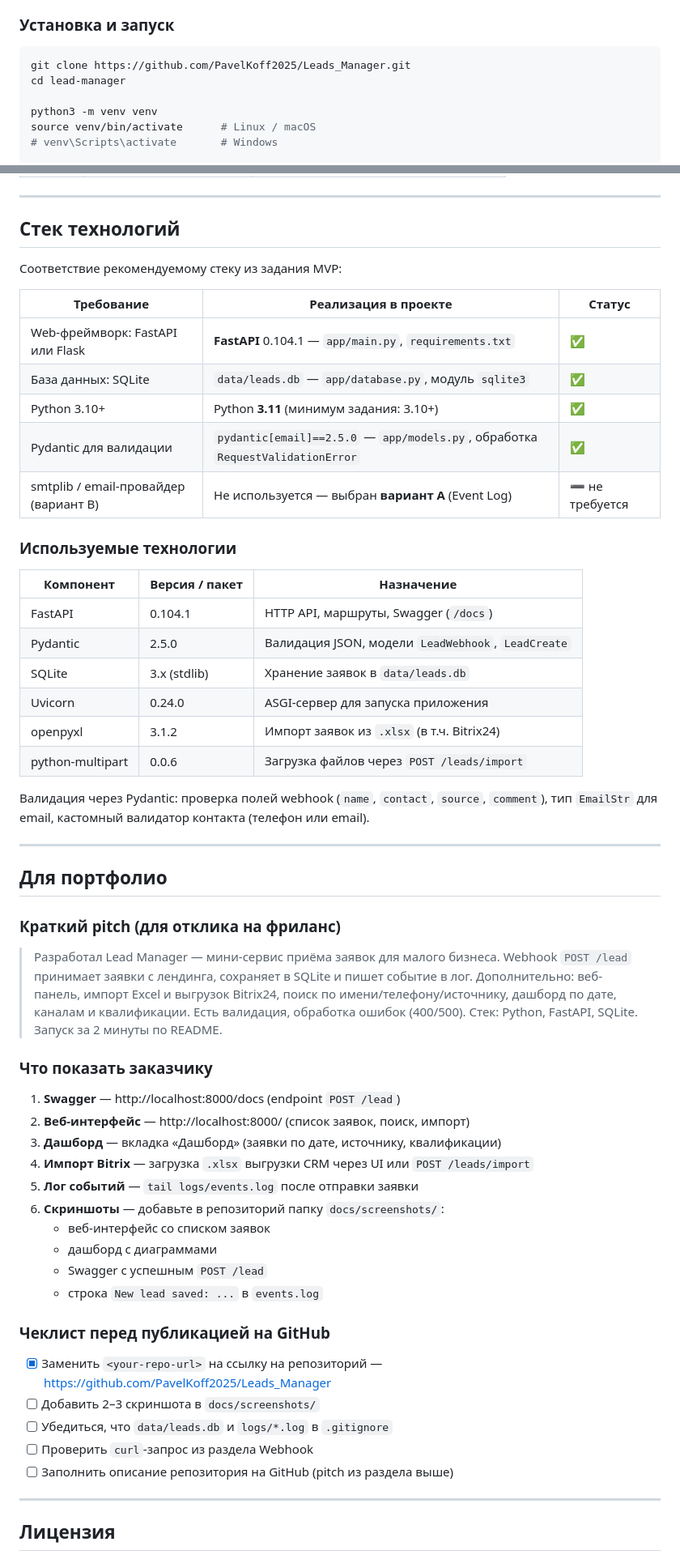
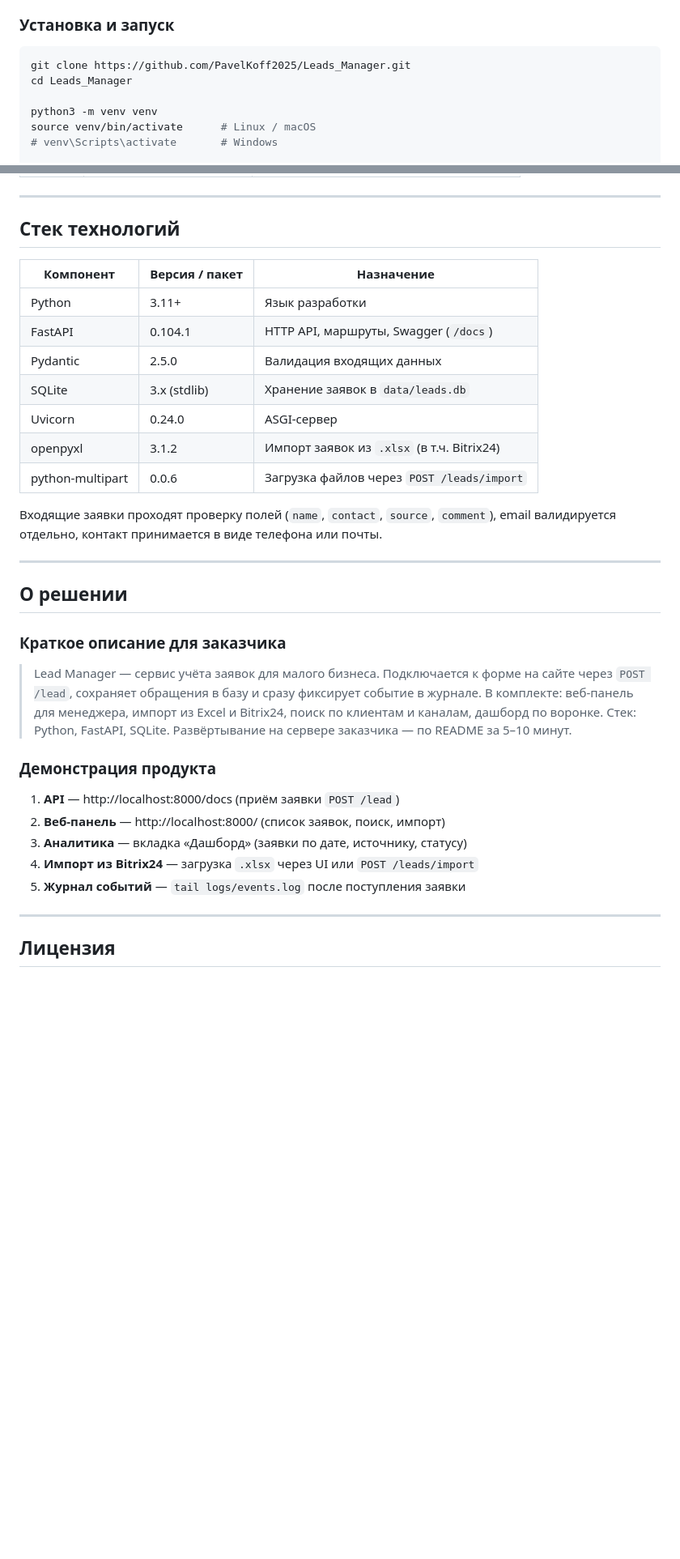
Before and after one commit to PavelKoff2025/Leads_Manager, a Markdown page: README.md, 2 parts joined by grey strips. Shown at 81% size. Drawn GitHub-style; blank space fills up the shorter version.

Commit message:
Rewrite README with business-oriented product language.
Replace assignment-style MVP headings with customer-facing descriptions for sales and demos.

Co-authored-by: Cursor <cursoragent@cursor.com>

````diff
--- a/README.md
+++ b/README.md
@@ -53,7 +52,7 @@
 
 ```bash
 git clone https://github.com/PavelKoff2025/Leads_Manager.git
-cd lead-manager
+cd Leads_Manager
 
 python3 -m venv venv
 source venv/bin/activate      # Linux / macOS
@@ -392,60 +428,36 @@ curl http://localhost:8000/api/dashboard
 
 ## Стек технологий
 
-Соответствие рекомендуемому стеку из задания MVP:
-
-| Требование | Реализация в проекте | Статус |
-|------------|----------------------|--------|
-| Web-фреймворк: FastAPI или Flask | **FastAPI** 0.104.1 — `app/main.py`, `requirements.txt` | ✅ |
-| База данных: SQLite | `data/leads.db` — `app/database.py`, модуль `sqlite3` | ✅ |
-| Python 3.10+ | Python **3.11** (минимум задания: 3.10+) | ✅ |
-| Pydantic для валидации | `pydantic[email]==2.5.0` — `app/models.py`, обработка `RequestValidationError` | ✅ |
-| smtplib / email-провайдер (вариант B) | Не используется — выбран **вариант A** (Event Log) | ➖ не требуется |
-
-### Используемые технологии
-
 | Компонент | Версия / пакет | Назначение |
 |-----------|----------------|------------|
+| Python | 3.11+ | Язык разработки |
 | FastAPI | 0.104.1 | HTTP API, маршруты, Swagger (`/docs`) |
-| Pydantic | 2.5.0 | Валидация JSON, модели `LeadWebhook`, `LeadCreate` |
+| Pydantic | 2.5.0 | Валидация входящих данных |
 | SQLite | 3.x (stdlib) | Хранение заявок в `data/leads.db` |
-| Uvicorn | 0.24.0 | ASGI-сервер для запуска приложения |
+| Uvicorn | 0.24.0 | ASGI-сервер |
 | openpyxl | 3.1.2 | Импорт заявок из `.xlsx` (в т.ч. Bitrix24) |
 | python-multipart | 0.0.6 | Загрузка файлов через `POST /leads/import` |
 
-Валидация через Pydantic: проверка полей webhook (`name`, `contact`, `source`, `comment`), тип `EmailStr` для email, кастомный валидатор контакта (телефон или email).
+Входящие заявки проходят проверку полей (`name`, `contact`, `source`, `comment`), email валидируется отдельно, контакт принимается в виде телефона или почты.
 
 ---
 
-## Для портфолио
+## О решении
 
-### Краткий pitch (для отклика на фриланс)
+### Краткое описание для заказчика
 
-> Разработал Lead Manager — мини-сервис приёма заявок для малого бизнеса.
-> Webhook `POST /lead` принимает заявки с лендинга, сохраняет в SQLite и пишет событие в лог.
-> Дополнительно: веб-панель, импорт Excel и выгрузок Bitrix24, поиск по имени/телефону/источнику, дашборд по дате, каналам и квалификации.
-> Есть валидация, обработка ошибок (400/500). Стек: Python, FastAPI, SQLite. Запуск за 2 минуты по README.
+> Lead Manager — сервис учёта заявок для малого бизнеса.
+> Подключается к форме на сайте через `POST /lead`, сохраняет обращения в базу и сразу фиксирует событие в журнале.
+> В комплекте: веб-панель для менеджера, импорт из Excel и Bitrix24, поиск по клиентам и каналам, дашборд по воронке.
+> Стек: Python, FastAPI, SQLite. Развёртывание на сервере заказчика — по README за 5–10 минут.
 
-### Что показать заказчику
+### Демонстрация продукта
 
-1. **Swagger** — http://localhost:8000/docs (endpoint `POST /lead`)
-2. **Веб-интерфейс** — http://localhost:8000/ (список заявок, поиск, импорт)
-3. **Дашборд** — вкладка «Дашборд» (заявки по дате, источнику, квалификации)
-4. **Импорт Bitrix** — загрузка `.xlsx` выгрузки CRM через UI или `POST /leads/import`
-5. **Лог событий** — `tail logs/events.log` после отправки заявки
-6. **Скриншоты** — добавьте в репозиторий папку `docs/screenshots/`:
-   - веб-интерфейс со списком заявок
-   - дашборд с диаграммами
-   - Swagger с успешным `POST /lead`
-   - строка `New lead saved: ...` в `events.log`
-
-### Чеклист перед публикацией на GitHub
-
-- [x] Заменить `<your-repo-url>` на ссылку на репозиторий — https://github.com/PavelKoff2025/Leads_Manager
-- [ ] Добавить 2–3 скриншота в `docs/screenshots/`
-- [ ] Убедиться, что `data/leads.db` и `logs/*.log` в `.gitignore`
-- [ ] Проверить `curl`-запрос из раздела Webhook
-- [ ] Заполнить описание репозитория на GitHub (pitch из раздела выше)
+1. **API** — http://localhost:8000/docs (приём заявки `POST /lead`)
+2. **Веб-панель** — http://localhost:8000/ (список заявок, поиск, импорт)
+3. **Аналитика** — вкладка «Дашборд» (заявки по дате, источнику, статусу)
+4. **Импорт из Bitrix24** — загрузка `.xlsx` через UI или `POST /leads/import`
+5. **Журнал событий** — `tail logs/events.log` после поступления заявки
 
 ---
 
````
Also changed, not shown: other parts of README.md (+58 -22 lines).
